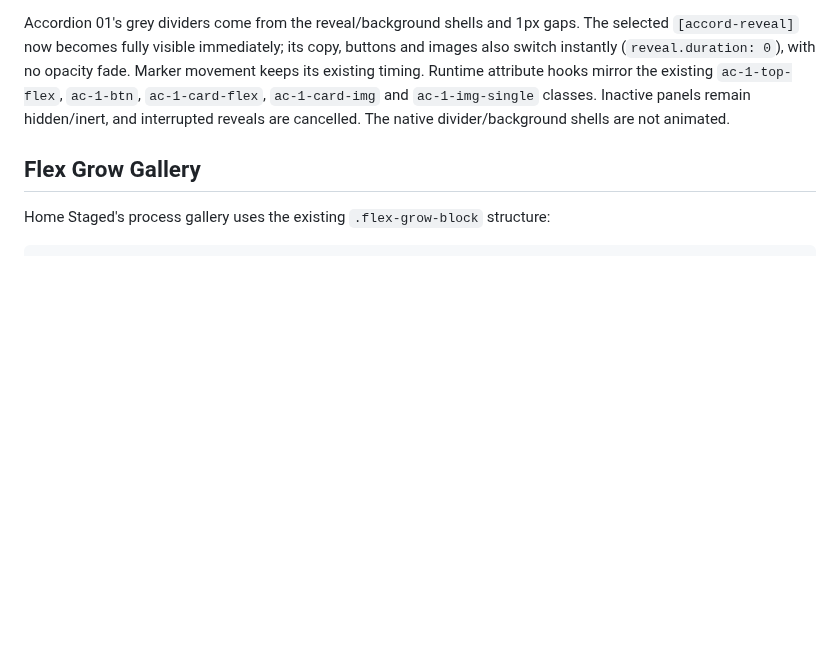
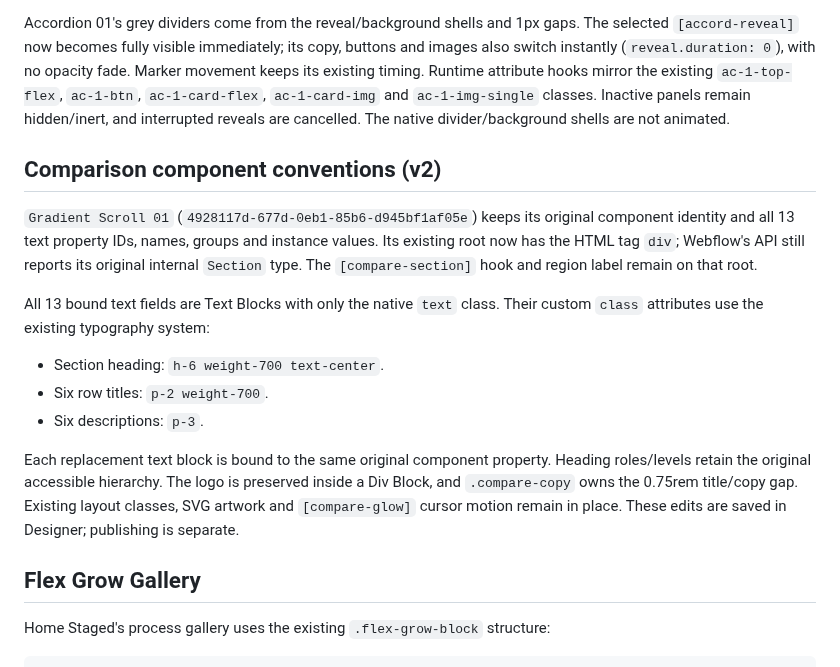
Before and after one commit to MikeRudi/mharris-webflow, a Markdown page: sites/imprint-engine/webflow-notes.md, the part around the change. Rendered like a GitHub page; blank space fills up the shorter version.

Commit message:
Document comparison component structure and preserved property links

```diff
--- a/sites/imprint-engine/webflow-notes.md
+++ b/sites/imprint-engine/webflow-notes.md
@@ -183,6 +183,26 @@ no opacity fade. Marker movement keeps its existing timing. Runtime attribute ho
 the existing `ac-1-top-flex`, `ac-1-btn`, `ac-1-card-flex`, `ac-1-card-img` and
 `ac-1-img-single` classes. Inactive panels remain hidden/inert, and interrupted
 reveals are cancelled. The native divider/background shells are not animated.
+
+## Comparison component conventions (v2)
+
+`Gradient Scroll 01` (`4928117d-677d-0eb1-85b6-d945bf1af05e`) keeps its
+original component identity and all 13 text property IDs, names, groups and
+instance values. Its existing root now has the HTML tag `div`; Webflow's API
+still reports its original internal `Section` type. The `[compare-section]`
+hook and region label remain on that root.
+
+All 13 bound text fields are Text Blocks with only the native `text` class.
+Their custom `class` attributes use the existing typography system:
+- Section heading: `h-6 weight-700 text-center`.
+- Six row titles: `p-2 weight-700`.
+- Six descriptions: `p-3`.
+
+Each replacement text block is bound to the same original component property.
+Heading roles/levels retain the original accessible hierarchy. The logo is
+preserved inside a Div Block, and `.compare-copy` owns the 0.75rem title/copy
+gap. Existing layout classes, SVG artwork and `[compare-glow]` cursor motion
+remain in place. These edits are saved in Designer; publishing is separate.
 
 ## Flex Grow Gallery
 
```
